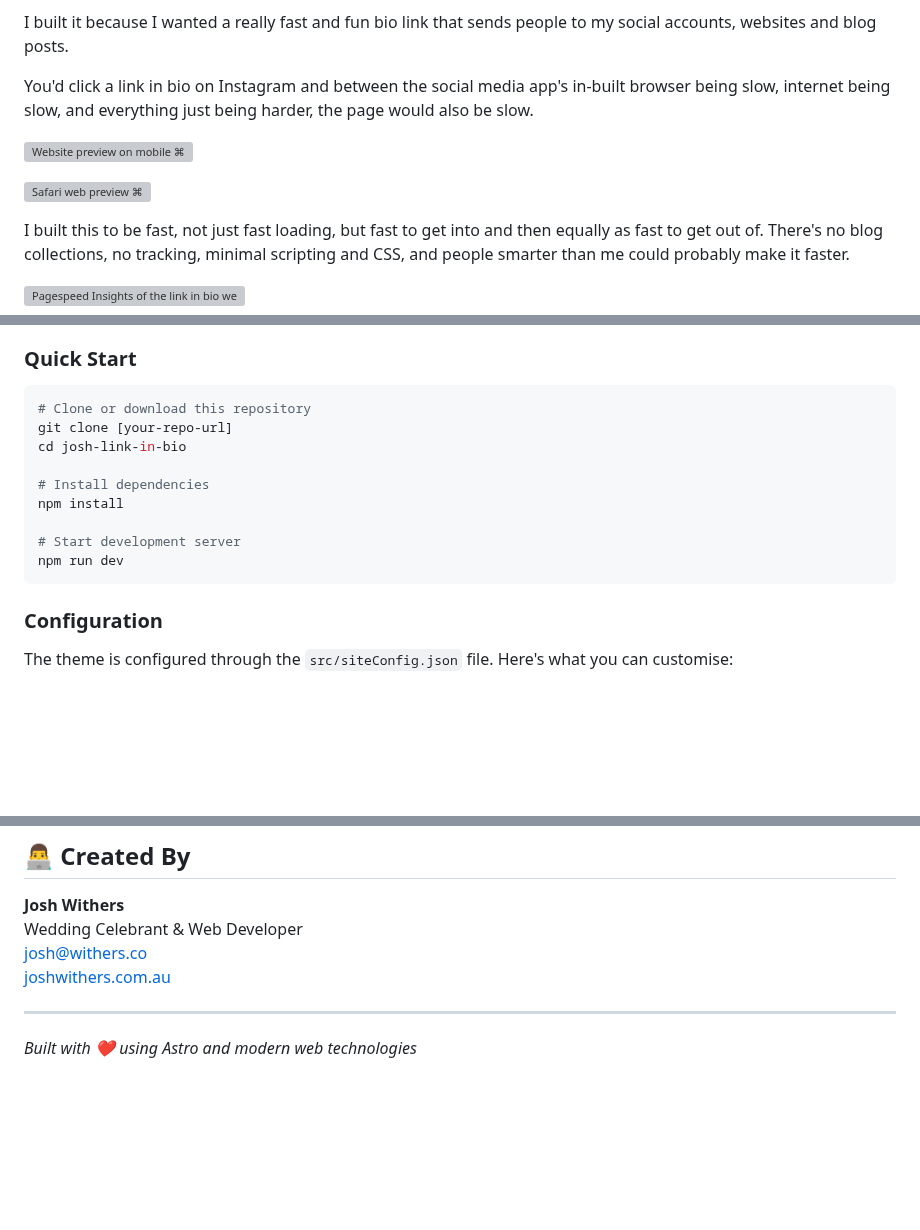
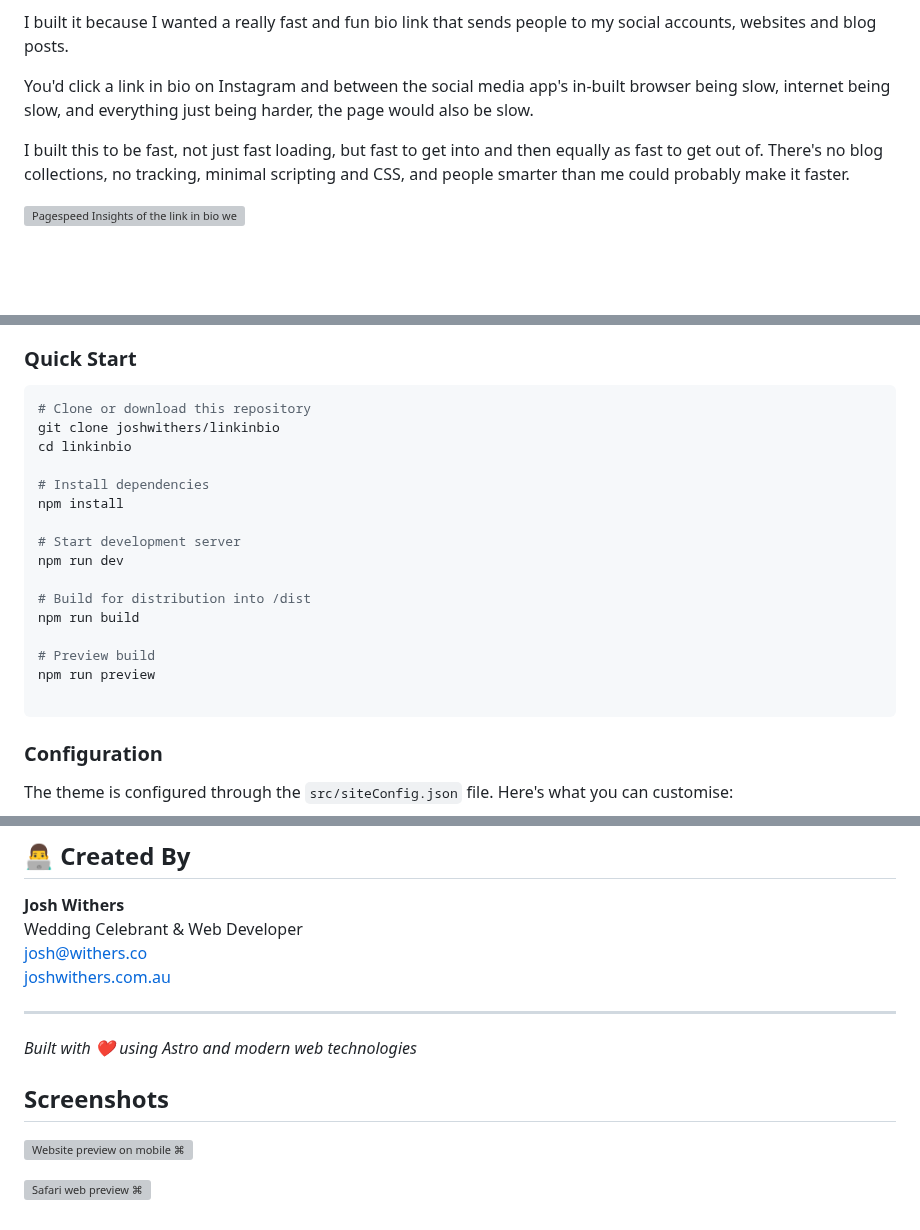
Before and after one commit to joshwithers/linkinbio, a Markdown page: README.md, 3 parts joined by grey strips. Drawn GitHub-style; blank space fills up the shorter version; grey boxes are pictures that could not be loaded.

Commit message:
Made readme worth reading

````diff
--- a/README.md
+++ b/README.md
@@ -11,10 +11,6 @@ My link in bio Astro website is a clean, professional theme designed for creator
 I built it because I wanted a really fast and fun bio link that sends people to my social accounts, websites and blog posts.
 
 You'd click a link in bio on Instagram and between the social media app's in-built browser being slow, internet being slow, and everything just being harder, the page would also be slow.
-
-![Website preview on mobile [⌘](https://ik.imagekit.io/withers/Website_preview_on_mobile_4wJ5wE4X0)](https://ik.imagekit.io/withers/Website_preview_on_mobile_4wJ5wE4X0)
-
-![Safari web preview [⌘](https://ik.imagekit.io/withers/Safari_web_preview_Gzd4OdPJm1)](https://ik.imagekit.io/withers/Safari_web_preview_Gzd4OdPJm1)
 
 I built this to be fast, not just fast loading, but fast to get into and then equally as fast to get out of. There's no blog collections, no tracking, minimal scripting and CSS, and people smarter than me could probably make it faster.
 
@@ -37,14 +33,21 @@ I built this to be fast, not just fast loading, but fast to get into and then eq
 
 ```bash
 # Clone or download this repository
-git clone [your-repo-url]
-cd josh-link-in-bio
+git clone joshwithers/linkinbio
+cd linkinbio
 
 # Install dependencies
 npm install
 
 # Start development server
 npm run dev
+
+# Build for distribution into /dist
+npm run build
+
+# Preview build
+npm run preview
+
 ```
 
 ### Configuration
@@ -302,3 +305,9 @@ Wedding Celebrant & Web Developer
 ---
 
 *Built with ❤️ using Astro and modern web technologies*
+
+## Screenshots
+
+![Website preview on mobile [⌘](https://ik.imagekit.io/withers/Website_preview_on_mobile_4wJ5wE4X0)](https://ik.imagekit.io/withers/Website_preview_on_mobile_4wJ5wE4X0)
+
+![Safari web preview [⌘](https://ik.imagekit.io/withers/Safari_web_preview_Gzd4OdPJm1)](https://ik.imagekit.io/withers/Safari_web_preview_Gzd4OdPJm1)
````
